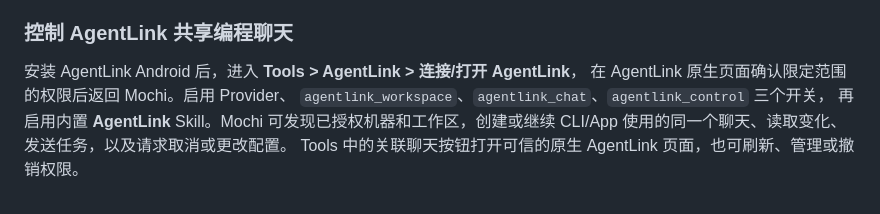
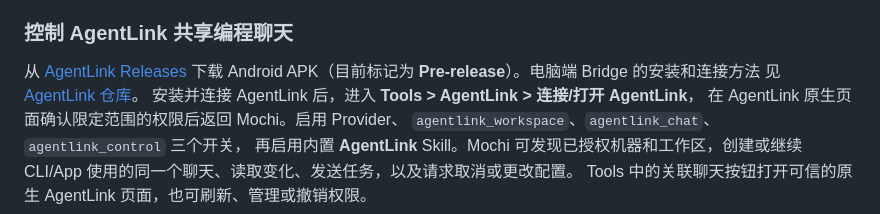
Before and after one commit to gongpx20069/hi-mochi, a Markdown page: README.zh-CN.md, the part around one of its changes. Drawn GitHub-style.

```diff
--- a/README.zh-CN.md
+++ b/README.zh-CN.md
@@ -140,7 +140,10 @@ Tools 页面会将 Agent Browser、Mochi 内建能力和 Provider Tools 分组
 
 ### 控制 AgentLink 共享编程聊天
 
-安装 AgentLink Android 后，进入 **Tools > AgentLink > 连接/打开 AgentLink**，
+从 [AgentLink Releases](https://github.com/gongpx20069/android-agent-link/releases)
+下载 Android APK（目前标记为 **Pre-release**）。电脑端 Bridge 的安装和连接方法
+见 [AgentLink 仓库](https://github.com/gongpx20069/android-agent-link)。
+安装并连接 AgentLink 后，进入 **Tools > AgentLink > 连接/打开 AgentLink**，
 在 AgentLink 原生页面确认限定范围的权限后返回 Mochi。启用 Provider、
 `agentlink_workspace`、`agentlink_chat`、`agentlink_control` 三个开关，
 再启用内置 **AgentLink** Skill。Mochi 可发现已授权机器和工作区，创建或继续
```
Also changed, not shown: other parts of README.zh-CN.md (+2 -2 lines), README.md (+6 -3 lines).
